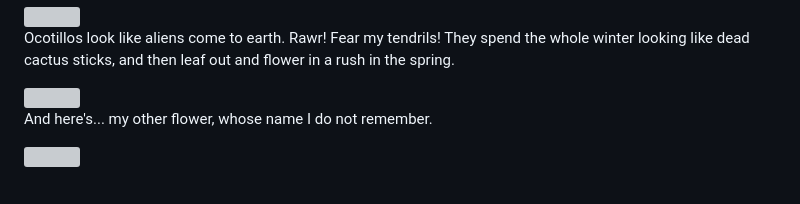
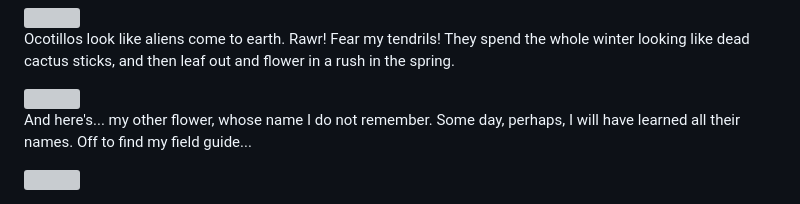
Before and after one commit to aseradyn/flagon-with-a-dragon, a Markdown page: pages/places/saguaroNP.md, the part around the change. Rendered like a GitHub page; grey boxes are pictures that could not be loaded.

Commit message:
Formatting issue

```diff
--- a/pages/places/saguaroNP.md
+++ b/pages/places/saguaroNP.md
@@ -47,6 +47,7 @@ At the visitor center, there's a great video talking about how the ecosystem wor
 
 <img src="/pages/places/saguaroNP/20260301-O3010226.jpg" title="Ocotillos" />
 
-<p>And here's... my other flower, whose name I do not remember. </p>
+<p>And here's... my other flower, whose name I do not remember. Some day, perhaps, I will have learned all their names. Off to find my field guide... </p>
+
 <img src="/pages/places/saguaroNP/20260301-O3010247.jpg" title="Something purple, I don't remember" />
 </photo-gallery>
```
